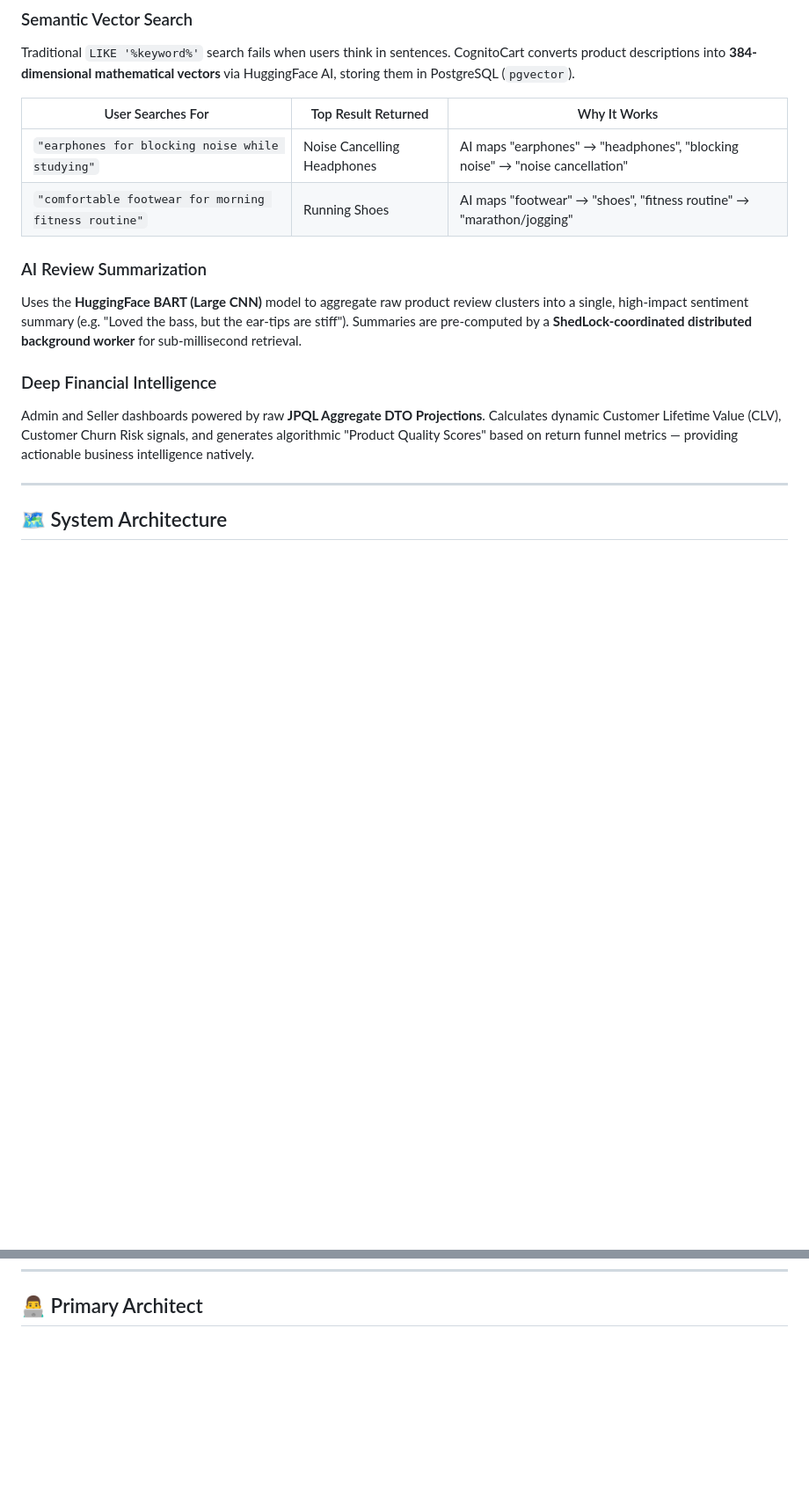
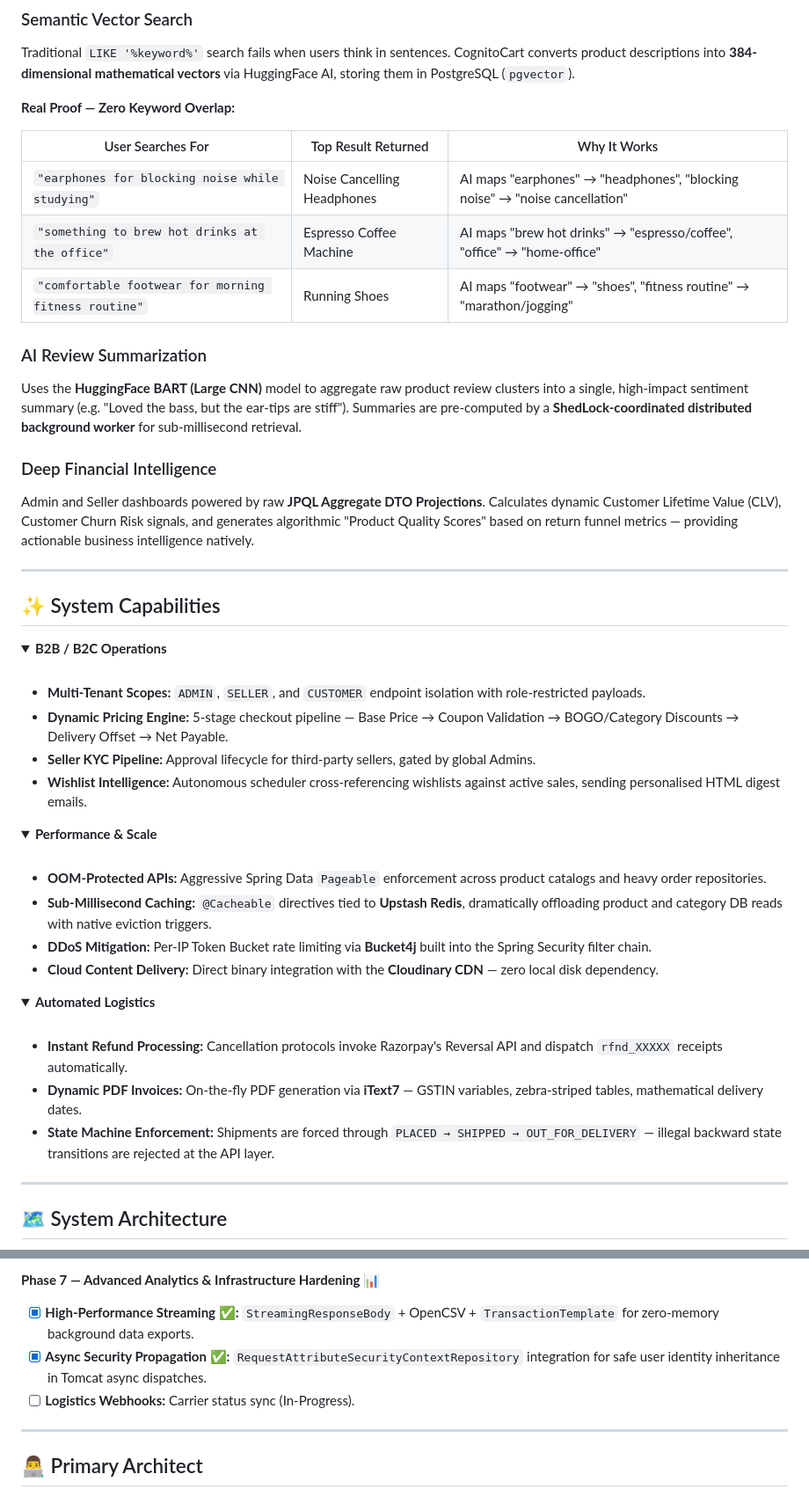
Before and after one commit to manish5200/CognitoCart, a Markdown page: README.md, 2 parts joined by grey strips. Shown at 88% size. Rendered like a GitHub page; blank space fills up the shorter version.

```diff
--- a/README.md
+++ b/README.md
@@ -47,9 +47,12 @@ CognitoCart rejects simplified logic in favor of robust, distributed architectur
 ### Semantic Vector Search
 Traditional `LIKE '%keyword%'` search fails when users think in sentences. CognitoCart converts product descriptions into **384-dimensional mathematical vectors** via HuggingFace AI, storing them in PostgreSQL (`pgvector`).
 
+**Real Proof — Zero Keyword Overlap:**
+
 | User Searches For | Top Result Returned | Why It Works |
 |---|---|---|
 | `"earphones for blocking noise while studying"` | Noise Cancelling Headphones | AI maps "earphones" → "headphones", "blocking noise" → "noise cancellation" |
+| `"something to brew hot drinks at the office"` | Espresso Coffee Machine | AI maps "brew hot drinks" → "espresso/coffee", "office" → "home-office" |
 | `"comfortable footwear for morning fitness routine"` | Running Shoes | AI maps "footwear" → "shoes", "fitness routine" → "marathon/jogging" |
 
 ### AI Review Summarization
@@ -57,6 +60,42 @@ Uses the **HuggingFace BART (Large CNN)** model to aggregate raw product review
 
 ### Deep Financial Intelligence
 Admin and Seller dashboards powered by raw **JPQL Aggregate DTO Projections**. Calculates dynamic Customer Lifetime Value (CLV), Customer Churn Risk signals, and generates algorithmic "Product Quality Scores" based on return funnel metrics — providing actionable business intelligence natively.
+
+---
+
+## ✨ System Capabilities
+
+<details open>
+<summary><b>B2B / B2C Operations</b></summary>
+<br>
+
+- **Multi-Tenant Scopes:** `ADMIN`, `SELLER`, and `CUSTOMER` endpoint isolation with role-restricted payloads.
+- **Dynamic Pricing Engine:** 5-stage checkout pipeline — Base Price → Coupon Validation → BOGO/Category Discounts → Delivery Offset → Net Payable.
+- **Seller KYC Pipeline:** Approval lifecycle for third-party sellers, gated by global Admins.
+- **Wishlist Intelligence:** Autonomous scheduler cross-referencing wishlists against active sales, sending personalised HTML digest emails.
+
+</details>
+
+<details open>
+<summary><b>Performance & Scale</b></summary>
+<br>
+
+- **OOM-Protected APIs:** Aggressive Spring Data `Pageable` enforcement across product catalogs and heavy order repositories.
+- **Sub-Millisecond Caching:** `@Cacheable` directives tied to **Upstash Redis**, dramatically offloading product and category DB reads with native eviction triggers.
+- **DDoS Mitigation:** Per-IP Token Bucket rate limiting via **Bucket4j** built into the Spring Security filter chain.
+- **Cloud Content Delivery:** Direct binary integration with the **Cloudinary CDN** — zero local disk dependency.
+
+</details>
+
+<details open>
+<summary><b>Automated Logistics</b></summary>
+<br>
+
+- **Instant Refund Processing:** Cancellation protocols invoke Razorpay's Reversal API and dispatch `rfnd_XXXXX` receipts automatically.
+- **Dynamic PDF Invoices:** On-the-fly PDF generation via **iText7** — GSTIN variables, zebra-striped tables, mathematical delivery dates.
+- **State Machine Enforcement:** Shipments are forced through `PLACED → SHIPPED → OUT_FOR_DELIVERY` — illegal backward state transitions are rejected at the API layer.
+
+</details>
 
 ---
 
@@ -105,3 +206,10 @@ graph TD
+**Phase 7 — Advanced Analytics & Infrastructure Hardening 📊**
+- [x] **High-Performance Streaming ✅:** `StreamingResponseBody` + OpenCSV + `TransactionTemplate` for zero-memory background data exports.
+- [x] **Async Security Propagation ✅:** `RequestAttributeSecurityContextRepository` integration for safe user identity inheritance in Tomcat async dispatches.
+- [ ] **Logistics Webhooks:** Carrier status sync (In-Progress).
+
+---
+
 ## 👨‍💻 Primary Architect
 
 **Manish Kumar Singh**
```
Also changed, not shown: other parts of README.md (+63 -1 lines).
